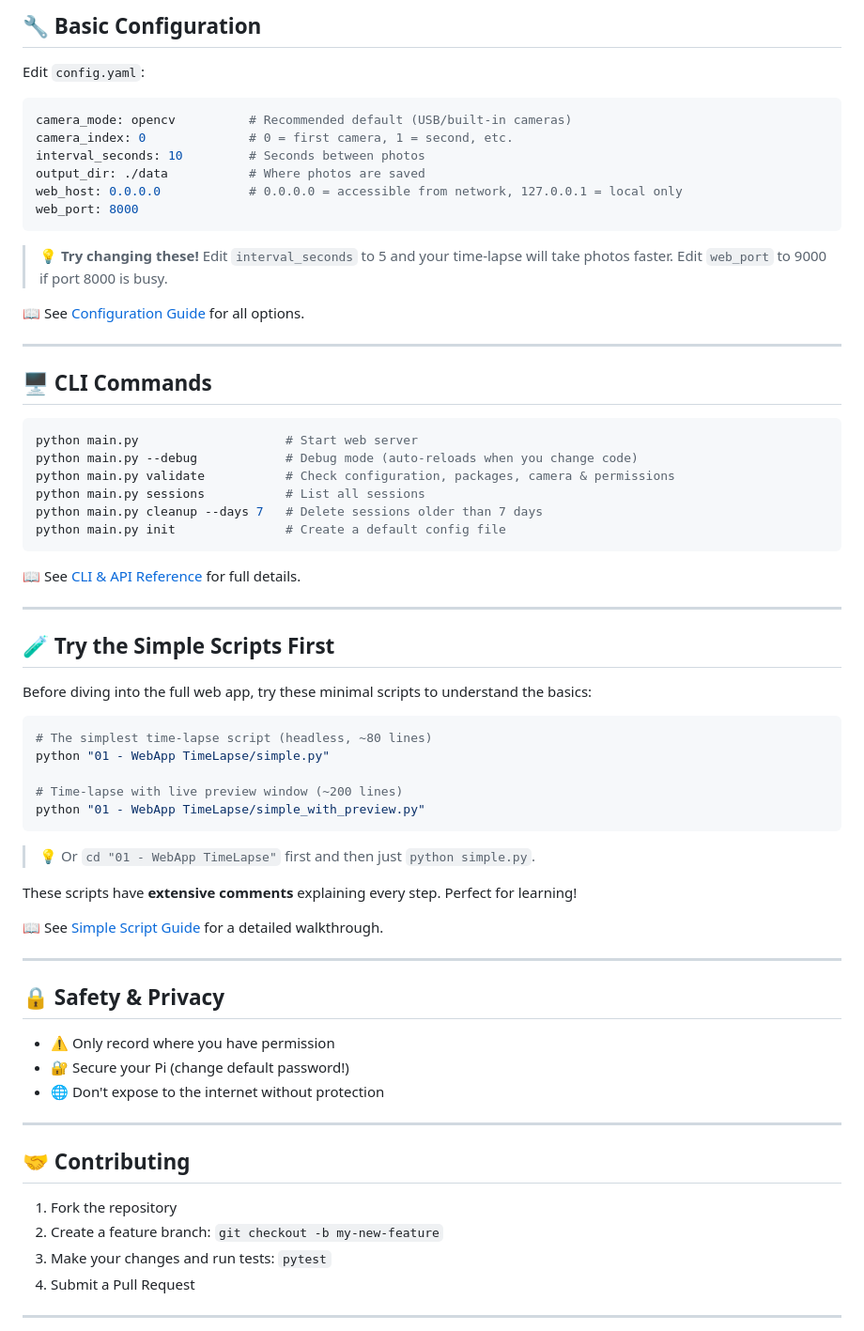
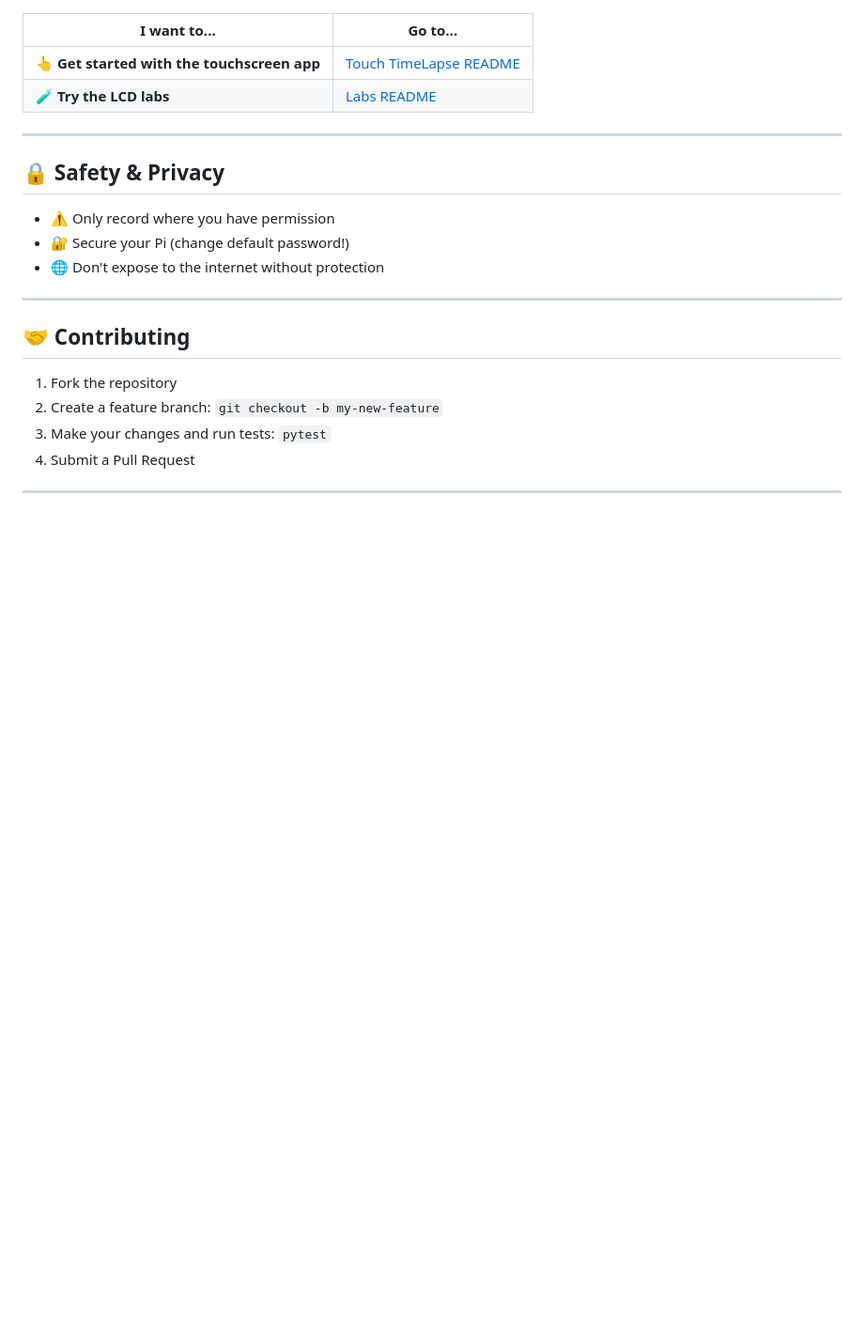
Before and after one commit to elbruno/Raspberry-Pi-TimeLapse-Studio, a Markdown page: README.md, the part around one of its changes. Shown at 94% size. Drawn GitHub-style; blank space fills up the shorter version.

````diff
--- a/README.md
+++ b/README.md
@@ -192,55 +131,8 @@ Choose based on what you need:
 
-## 🔧 Basic Configuration
-
-Edit `config.yaml`:
-
-```yaml
-camera_mode: opencv          # Recommended default (USB/built-in cameras)
-camera_index: 0              # 0 = first camera, 1 = second, etc.
-interval_seconds: 10         # Seconds between photos
-output_dir: ./data           # Where photos are saved
-web_host: 0.0.0.0            # 0.0.0.0 = accessible from network, 127.0.0.1 = local only
-web_port: 8000
-```
-
-> 💡 **Try changing these!** Edit `interval_seconds` to 5 and your time-lapse will take photos faster. Edit `web_port` to 9000 if port 8000 is busy.
-
-📖 See [Configuration Guide](01%20-%20WebApp%20TimeLapse/docs/07_configuration_guide.md) for all options.
-
----
-
-## 🖥️ CLI Commands
-
-```bash
-python main.py                    # Start web server
-python main.py --debug            # Debug mode (auto-reloads when you change code)
-python main.py validate           # Check configuration, packages, camera & permissions
-python main.py sessions           # List all sessions
-python main.py cleanup --days 7   # Delete sessions older than 7 days
-python main.py init               # Create a default config file
-```
-
-📖 See [CLI & API Reference](01%20-%20WebApp%20TimeLapse/docs/09_cli_api_reference.md) for full details.
-
----
-
-## 🧪 Try the Simple Scripts First
-
-Before diving into the full web app, try these minimal scripts to understand the basics:
-
-```bash
-# The simplest time-lapse script (headless, ~80 lines)
-python "01 - WebApp TimeLapse/simple.py"
-
-# Time-lapse with live preview window (~200 lines)
-python "01 - WebApp TimeLapse/simple_with_preview.py"
-```
-
-> 💡 Or `cd "01 - WebApp TimeLapse"` first and then just `python simple.py`.
-
-These scripts have **extensive comments** explaining every step. Perfect for learning!
-
-📖 See [Simple Script Guide](01%20-%20WebApp%20TimeLapse/docs/10_simple_script_guide.md) for a detailed walkthrough.
+| I want to... | Go to... |
+|--------------|----------|
+| 👆 **Get started with the touchscreen app** | [Touch TimeLapse README](02%20-%20Touch%20TimeLapse/README.md) |
+| 🧪 **Try the LCD labs** | [Labs README](labs/README.md) |
 
 ---
 
````
Also changed, not shown: other parts of README.md (+78 -139 lines), 01 - WebApp TimeLapse/README.md (added, +225 -0 lines), 02 - Touch TimeLapse/README.md (added, +214 -0 lines).
